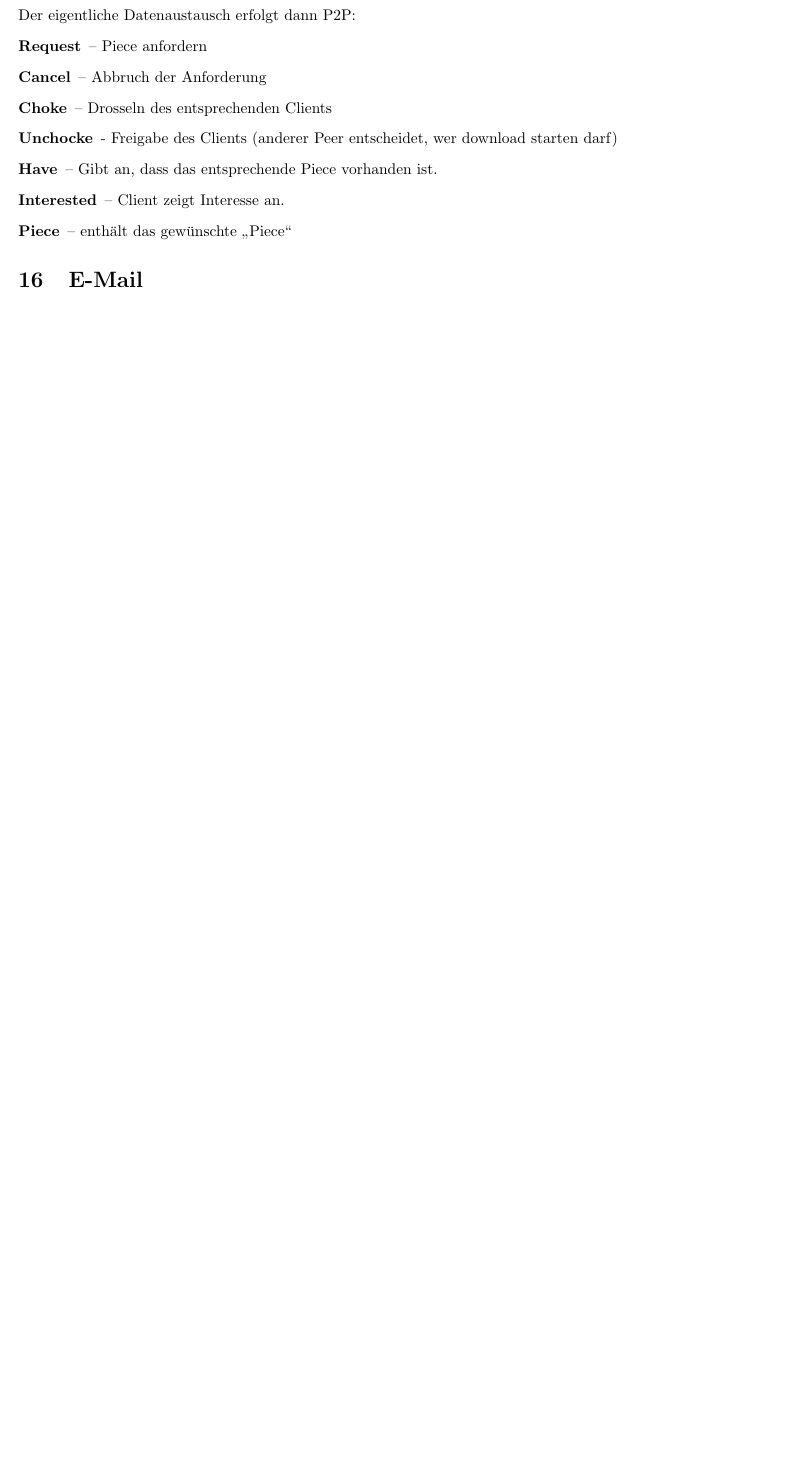
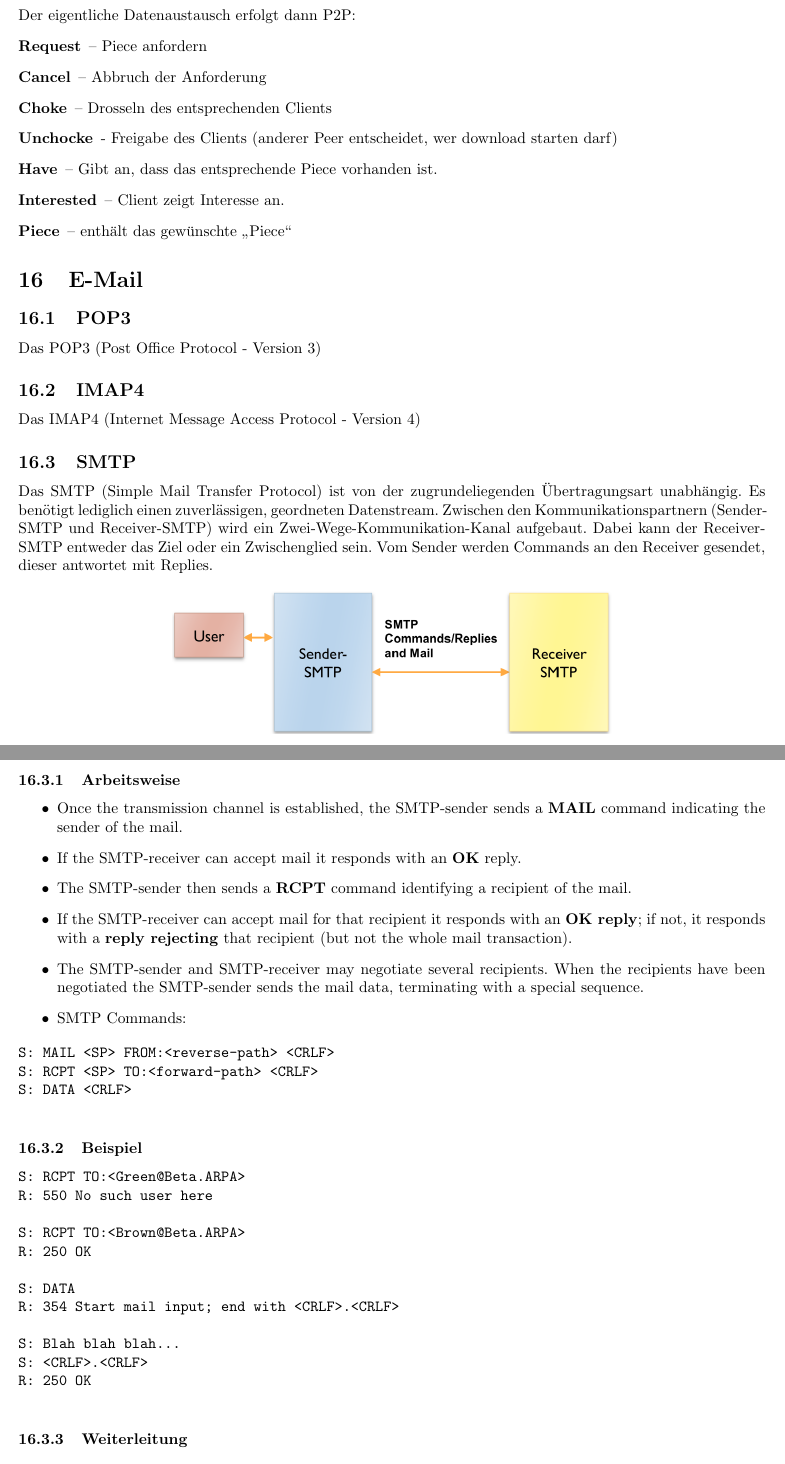
Before and after one commit to ZusammenfassungenBaMaUniHro/Advanced-Communications, a LaTeX document (Advanced_Communications.tex): part of page 37 of 47 before the commit and two parts of pages 37 and 38 of 48 after it, the two joined at a grey line, cut so that both start at the same text, the shorter picture padded with empty space. Compiled offline with pdfLaTeX.

Commit message:
Angefangen mit Mail-Protokollen

```diff
--- a/Advanced_Communications.tex
+++ b/Advanced_Communications.tex
@@ -1799,17 +1799,62 @@ Der eigentliche Datenaustausch erfolgt dann P2P:
 	\item[Interested] – Client zeigt Interesse an.
 	\item[Piece] – enthält das gewünschte \glqq Piece\grqq
 	\end{description}
-%TODO P2P
 % 240, 250
 
 \section{E-Mail}
+\subsection{POP3}
+%TODO RFC verlinken: 1939, 1996
+Das POP3 (Post Office Protocol - Version 3)
+\subsection{IMAP4}
+%TODO RFC verlinken:  1730, 1994
+Das IMAP4 (Internet Message Access Protocol  - Version 4)
+\subsection{SMTP}
+%TODO RFC verlinken:  821, 1982
+Das SMTP (Simple Mail Transfer Protocol) ist von der zugrundeliegenden Übertragungsart unabhängig. Es benötigt lediglich einen zuverlässigen, geordneten Datenstream. Zwischen den Kommunikationspartnern (Sender-SMTP und Receiver-SMTP) wird ein Zwei-Wege-Kommunikation-Kanal aufgebaut. Dabei kann der Receiver-SMTP entweder das Ziel oder ein Zwischenglied sein. Vom Sender werden Commands an den Receiver gesendet, dieser antwortet mit Replies.
+\begin{center}
+	\includegraphics[width=10cm]{img/smtp.png}
+\end{center}
+\subsubsection{Arbeitsweise}
+	\begin{itemize}
+	\item Once the transmission channel is established, the SMTP-sender sends a \textbf{MAIL} command indicating the sender of the mail.
+	\item If the SMTP-receiver can accept mail it responds with an \textbf{OK} reply.
+	\item The SMTP-sender then sends a \textbf{RCPT} command identifying a recipient of the mail.
+	\item If the SMTP-receiver can accept mail for that recipient it responds with an \textbf{OK reply}; if not, it responds with a \textbf{reply rejecting} that recipient (but not the whole mail transaction).
+	\item The SMTP-sender and SMTP-receiver may negotiate several recipients. When the recipients have been negotiated the SMTP-sender sends the mail data, terminating with a special sequence.
+	\item SMTP Commands:
+	\end{itemize}
+	\begin{verbatim}
+S: MAIL <SP> FROM:<reverse-path> <CRLF>
+S: RCPT <SP> TO:<forward-path> <CRLF>
+S: DATA <CRLF>
+	\end{verbatim}
+
+\subsubsection{Beispiel}
+	\begin{verbatim}
+S: RCPT TO:<Green@Beta.ARPA>
+R: 550 No such user here
+
+S: RCPT TO:<Brown@Beta.ARPA>
+R: 250 OK
+
+S: DATA
+R: 354 Start mail input; end with <CRLF>.<CRLF>
+
+S: Blah blah blah...
+S: <CRLF>.<CRLF>
+R: 250 OK
+	\end{verbatim}
+
+\subsubsection{Weiterleitung}
+%TODO Hier geht es bei Folie 11 aus 260 weiter
+
 
 % 260
 %TODO Mail
 
 \section{Autokonfiguration}
 
-% 280, 290
+% 270, 280, 290
 %TODO Autoconfiguration
 
 \section{Dateien und Drucken}
```
Also changed, not shown: Advanced_Communications.pdf, img/smtp.png (added).
